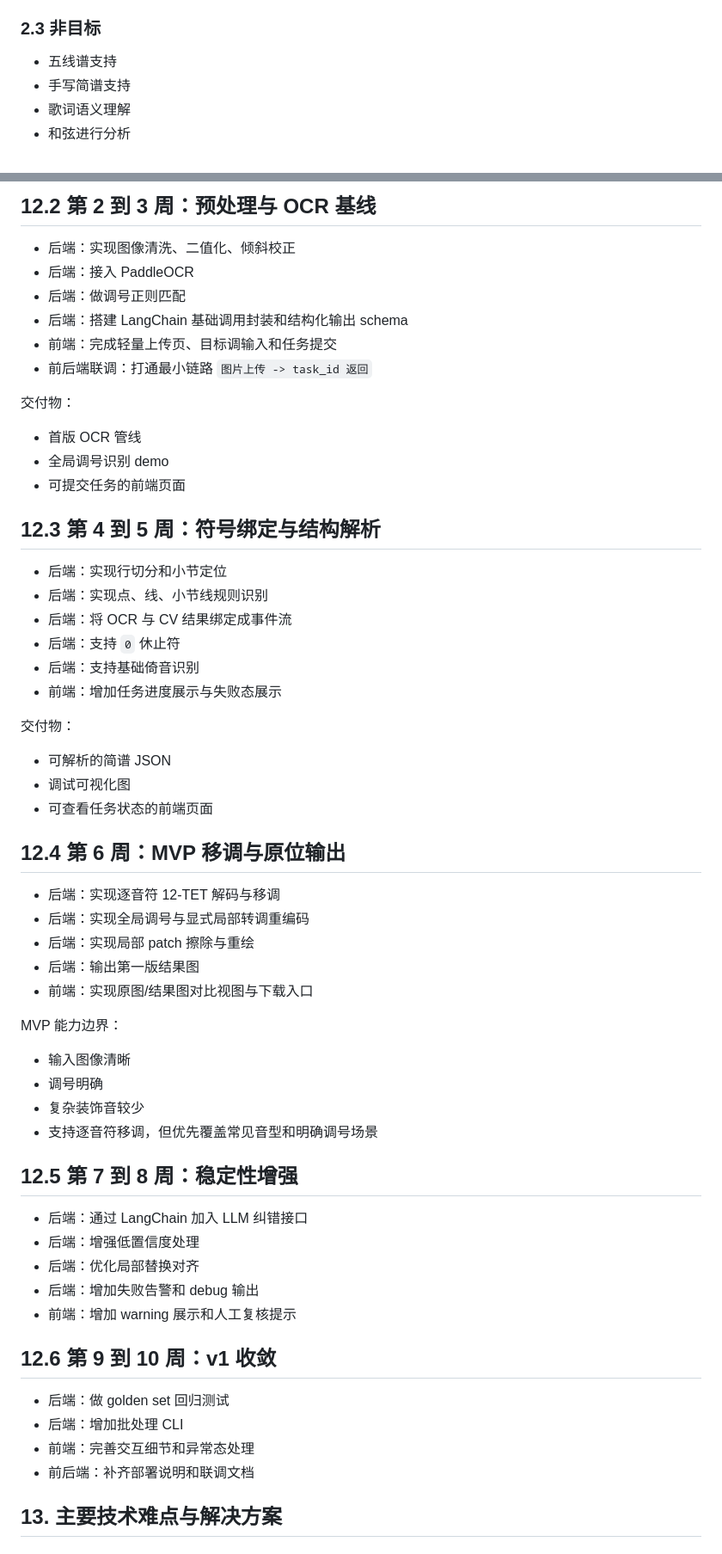
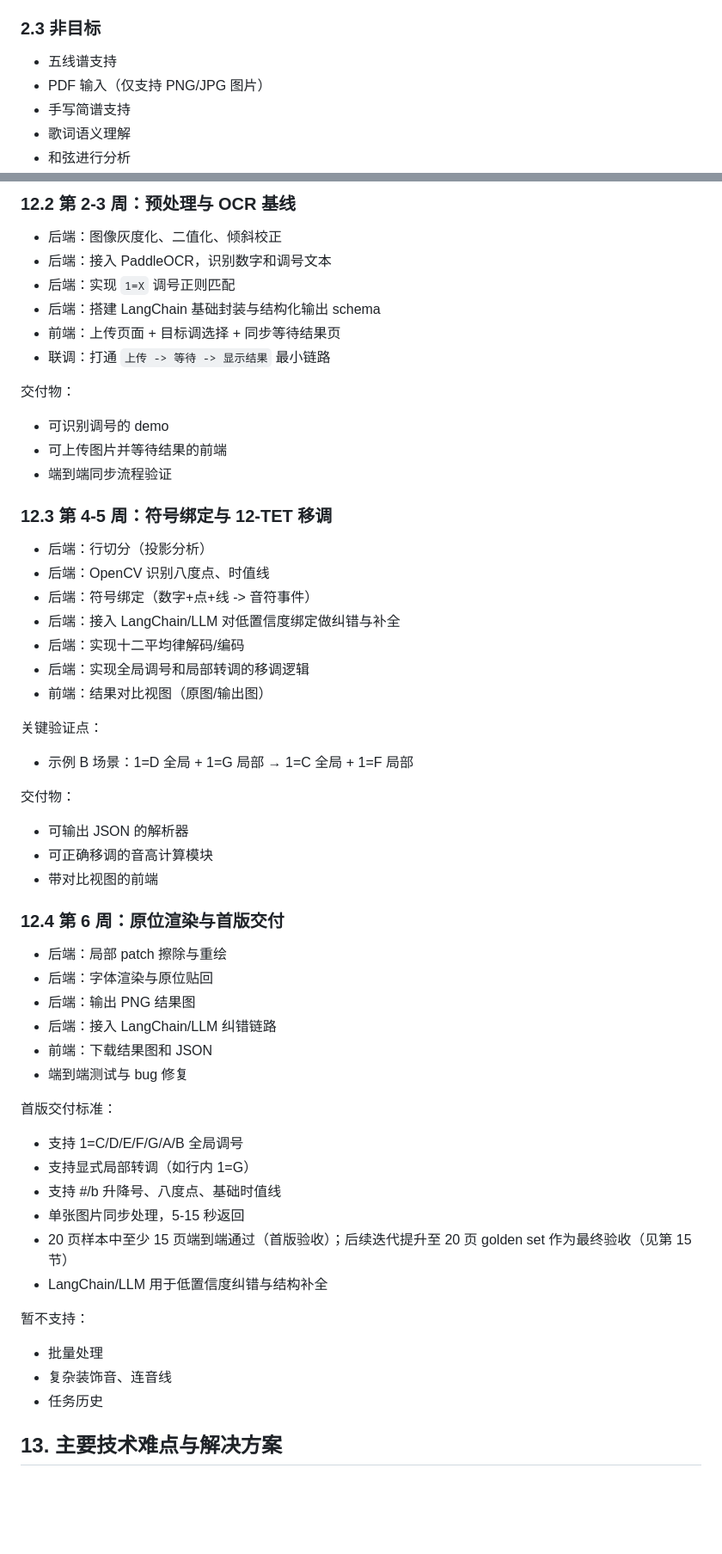
Before and after one commit to cumthyb/TuneAI, a Markdown page: TuneAI_完整执行方案.md, 2 parts joined by grey strips. Shown at 86% size. Rendered like a GitHub page; blank space fills up the shorter version.

```diff
--- a/TuneAI_完整执行方案.md
+++ b/TuneAI_完整执行方案.md
@@ -44,6 +45,7 @@
 ### 2.3 非目标
 
 - 五线谱支持
+- PDF 输入（仅支持 PNG/JPG 图片）
 - 手写简谱支持
 - 歌词语义理解
 - 和弦进行分析
@@ -806,63 +886,59 @@ TuneAI/
 
-## 12.2 第 2 到 3 周：预处理与 OCR 基线
+### 12.2 第 2-3 周：预处理与 OCR 基线
 
-- 后端：实现图像清洗、二值化、倾斜校正
-- 后端：接入 PaddleOCR
-- 后端：做调号正则匹配
-- 后端：搭建 LangChain 基础调用封装和结构化输出 schema
-- 前端：完成轻量上传页、目标调输入和任务提交
-- 前后端联调：打通最小链路 `图片上传 -> task_id 返回`
+- 后端：图像灰度化、二值化、倾斜校正
+- 后端：接入 PaddleOCR，识别数字和调号文本
+- 后端：实现 `1=X` 调号正则匹配
+- 后端：搭建 LangChain 基础封装与结构化输出 schema
+- 前端：上传页面 + 目标调选择 + 同步等待结果页
+- 联调：打通 `上传 -> 等待 -> 显示结果` 最小链路
 
 交付物：
 
-- 首版 OCR 管线
-- 全局调号识别 demo
-- 可提交任务的前端页面
+- 可识别调号的 demo
+- 可上传图片并等待结果的前端
+- 端到端同步流程验证
 
-## 12.3 第 4 到 5 周：符号绑定与结构解析
+### 12.3 第 4-5 周：符号绑定与 12-TET 移调
 
-- 后端：实现行切分和小节定位
-- 后端：实现点、线、小节线规则识别
-- 后端：将 OCR 与 CV 结果绑定成事件流
-- 后端：支持 `0` 休止符
-- 后端：支持基础倚音识别
-- 前端：增加任务进度展示与失败态展示
+- 后端：行切分（投影分析）
+- 后端：OpenCV 识别八度点、时值线
+- 后端：符号绑定（数字+点+线 -> 音符事件）
+- 后端：接入 LangChain/LLM 对低置信度绑定做纠错与补全
+- 后端：实现十二平均律解码/编码
+- 后端：实现全局调号和局部转调的移调逻辑
+- 前端：结果对比视图（原图/输出图）
+
+关键验证点：
+- 示例 B 场景：1=D 全局 + 1=G 局部 → 1=C 全局 + 1=F 局部
 
 交付物：
 
-- 可解析的简谱 JSON
-- 调试可视化图
-- 可查看任务状态的前端页面
+- 可输出 JSON 的解析器
+- 可正确移调的音高计算模块
+- 带对比视图的前端
 
-## 12.4 第 6 周：MVP 移调与原位输出
+### 12.4 第 6 周：原位渲染与首版交付
 
-- 后端：实现逐音符 12-TET 解码与移调
-- 后端：实现全局调号与显式局部转调重编码
-- 后端：实现局部 patch 擦除与重绘
-- 后端：输出第一版结果图
-- 前端：实现原图/结果图对比视图与下载入口
+- 后端：局部 patch 擦除与重绘
+- 后端：字体渲染与原位贴回
+- 后端：输出 PNG 结果图
+- 后端：接入 LangChain/LLM 纠错链路
+- 前端：下载结果图和 JSON
+- 端到端测试与 bug 修复
 
-MVP 能力边界：
+首版交付标准：
+- 支持 1=C/D/E/F/G/A/B 全局调号
+- 支持显式局部转调（如行内 1=G）
+- 支持 #/b 升降号、八度点、基础时值线
+- 单张图片同步处理，5-15 秒返回
+- 20 页样本中至少 15 页端到端通过（首版验收）；后续迭代提升至 20 页 golden set 作为最终验收（见第 15 节）
+- LangChain/LLM 用于低置信度纠错与结构补全
 
-- 输入图像清晰
-- 调号明确
-- 复杂装饰音较少
-- 支持逐音符移调，但优先覆盖常见音型和明确调号场景
-
-## 12.5 第 7 到 8 周：稳定性增强
-
-- 后端：通过 LangChain 加入 LLM 纠错接口
-- 后端：增强低置信度处理
-- 后端：优化局部替换对齐
-- 后端：增加失败告警和 debug 输出
-- 前端：增加 warning 展示和人工复核提示
-
-## 12.6 第 9 到 10 周：v1 收敛
-
-- 后端：做 golden set 回归测试
-- 后端：增加批处理 CLI
-- 前端：完善交互细节和异常态处理
-- 前后端：补齐部署说明和联调文档
+暂不支持：
+- 批量处理
+- 复杂装饰音、连音线
+- 任务历史
 
 ## 13. 主要技术难点与解决方案
 
```
Also changed, not shown: other parts of TuneAI_完整执行方案.md (+216 -120 lines).
